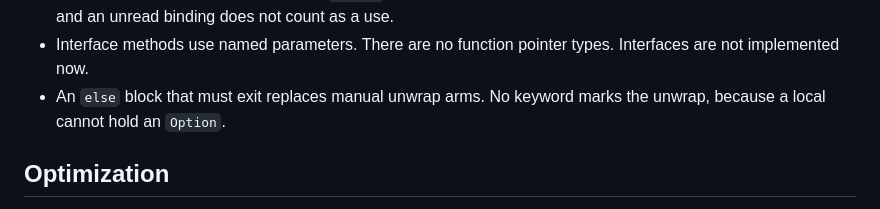
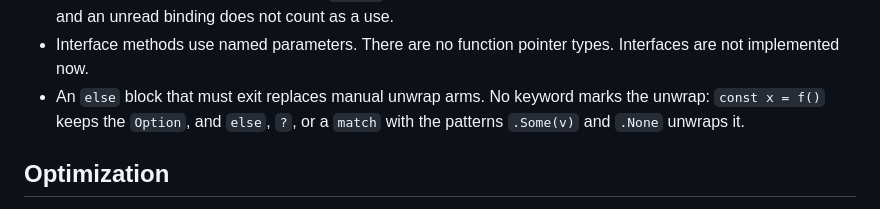
Before and after one commit to wystlang/wyst.dev, a Markdown page: content/docs/goals.md, the part around the change. GitHub-like rendering.

Commit message:
Say that a local const keeps an Option in the goals
The goals said that no keyword marks the unwrap "because a local cannot hold an `Option`". Since row L10, `const x = f()` keeps the `Option`, and `else`, `?`, or a `match` with `.Some(v)` and `.None` unwraps it, as the plan gives.

Co-Authored-By: Claude Opus 5.5 <noreply@anthropic.com>

```diff
--- a/content/docs/goals.md
+++ b/content/docs/goals.md
@@ -60,7 +60,8 @@ rest from the body:
 - Interface methods use named parameters. There are no function pointer
   types. Interfaces are not implemented now.
 - An `else` block that must exit replaces manual unwrap arms. No keyword
-  marks the unwrap, because a local cannot hold an `Option`.
+  marks the unwrap: `const x = f()` keeps the `Option`, and `else`, `?`,
+  or a `match` with the patterns `.Some(v)` and `.None` unwraps it.
 
 ## Optimization
 
```
